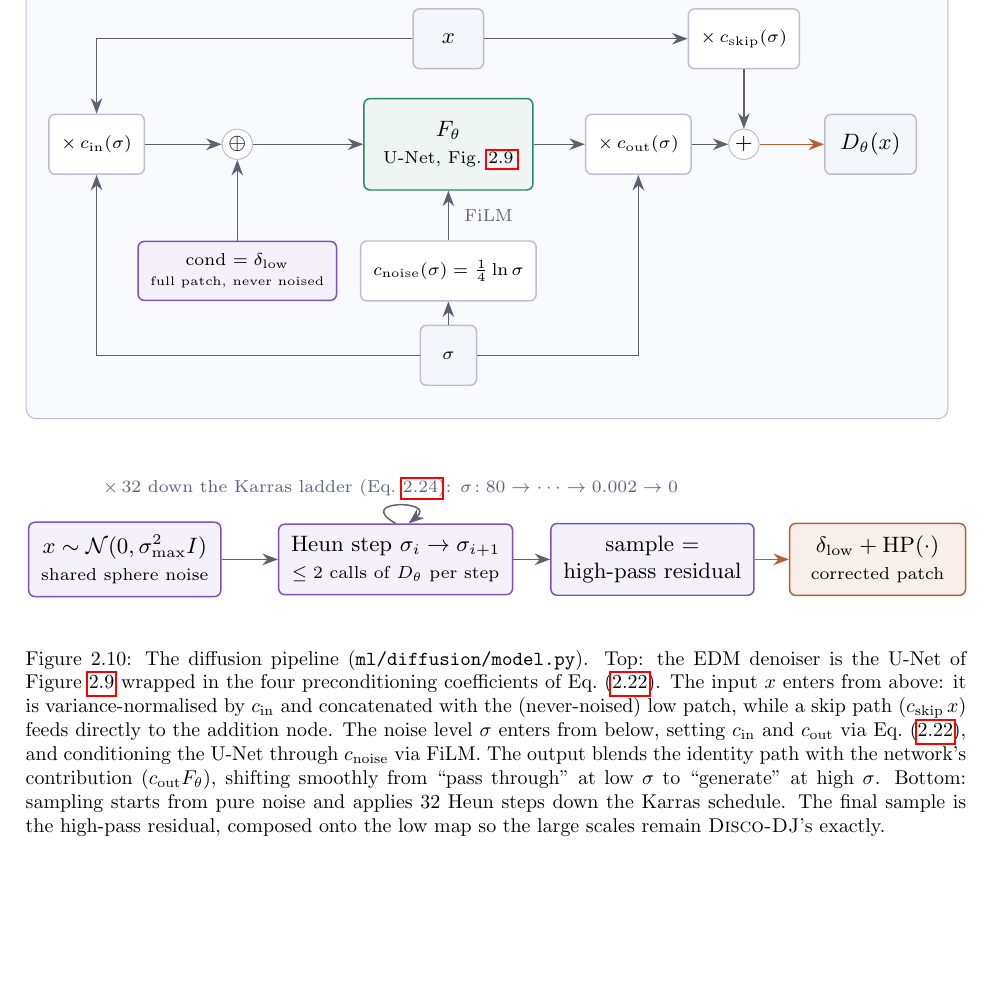
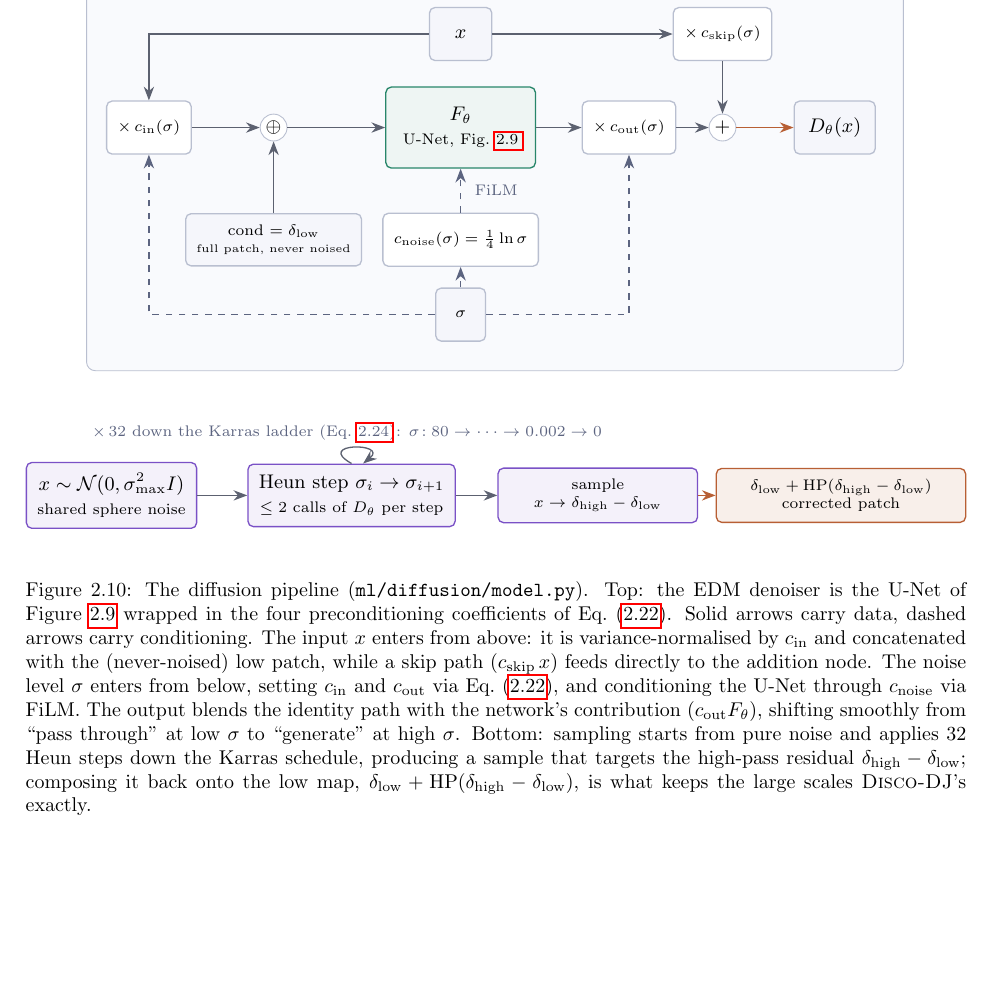
Before and after one commit to Daveofs/masterProject, a LaTeX thesis (report/report.tex): part of page 29 of 61, cut so that both start at the same text, the shorter picture padded with empty space. Compiled offline with pdfLaTeX.

Commit message:
Small adjustments in EDM denoiser diagram

```diff
--- a/report/report.tex
+++ b/report/report.tex
@@ -1212,22 +1214,23 @@ The conditioning channel ($\delta_{low}$) is neither noised nor rescaled by $c_{
   \draw[flow] (unet) -- (cout);
   \draw[flow] (cout) -- (add);
   \draw[flowacc] (add) -- (dout);
-  \draw[flow] (sig) -- (cnoise);
-  \draw[flow] (cnoise) -- (unet.south)
-      node[pos=0.5, right=1mm, note] {FiLM};
-  \draw[flow] (sig.west) -| (cin.south);
-  \draw[flow] (sig.east) -| (cout.south);
+  % conditioning: dashed
+  \draw[skiparrow] (sig) -- (cnoise);
+  \draw[skiparrow] (cnoise) -- (unet.south) node[pos=0.5, right=1mm, note] {FiLM};
+  \draw[skiparrow] (sig.west) -| (cin.south);
+  \draw[skiparrow] (sig.east) -| (cout.south);
+  % ================= bottom: the sampling loop =================
   \node[diffbox, minimum width=26mm] (start) at (0.9,-5.5) {$x \sim \mathcal{N}(0, \sigma_{\max}^2 I)$\\ \scriptsize shared sphere noise};
   \node[diffbox, minimum width=30mm] (loop) at (4.75,-5.5) {Heun step $\sigma_i \to \sigma_{i+1}$\\ \scriptsize $\le 2$ calls of $D_\theta$ per step};
   \draw[flow] (start) -- (loop);
   \draw[flow] (loop.north) .. controls (4.15,-4.65) and (5.35,-4.65) .. (loop.70)
       node[pos=0.4, above, note] {$\times\,32$ down the Karras ladder (Eq.~\ref{eq:karras_schedule}): $\sigma\!: 80 \to \cdots \to 0.002 \to 0$};
-  \node[diffbox] (res) at (8.4,-5.5) {sample $=$\\ high-pass residual};
+  \node[diffbox, font=\scriptsize, minimum width=32mm] (res) at (8.7,-5.5) {sample\\ $x \to \delta_{\mathrm{high}} - \delta_{\mathrm{low}}$};
   \draw[flow] (loop) -- (res);
-  \node[keybox, minimum width=25mm] (comp) at (11.6,-5.5) {$\delta_{\mathrm{low}} + \mathrm{HP}(\cdot)$\\ \scriptsize corrected patch};
+  \node[keybox, font=\scriptsize, minimum width=40mm] (comp) at (12.6,-5.5) {$\delta_{\mathrm{low}} + \mathrm{HP}(\delta_{\mathrm{high}} - \delta_{\mathrm{low}})$\\ corrected patch};
   \draw[flowacc] (res) -- (comp);
 \end{tikzpicture}}
-\caption{The diffusion pipeline (\texttt{ml/diffusion/model.py}). Top: the EDM denoiser is the U-Net of Figure~\ref{fig:film_unet} wrapped in the four preconditioning coefficients of Eq.~\eqref{eq:edm_coeffs}. The input $x$ enters from above: it is variance-normalised by \mbox{$c_{\mathrm{in}}$} and concatenated with the (never-noised) low patch, while a skip path ($c_{\mathrm{skip}}\,x$) feeds directly to the addition node. The noise level $\sigma$ enters from below, setting \mbox{$c_{\mathrm{in}}$} and \mbox{$c_{\mathrm{out}}$} via Eq.~\eqref{eq:edm_coeffs}, and conditioning the U-Net through \mbox{$c_{\mathrm{noise}}$} via FiLM. The output blends the identity path with the network's contribution (\mbox{$c_{\mathrm{out}} F_\theta$}), shifting smoothly from ``pass through'' at low \mbox{$\sigma$} to ``generate'' at high \mbox{$\sigma$}. Bottom: sampling starts from pure noise and applies 32 Heun steps down the Karras schedule. The final sample is the high-pass residual, composed onto the low map so the large scales remain \textsc{Disco-DJ}'s exactly.}
+\caption{The diffusion pipeline (\texttt{ml/diffusion/model.py}). Top: the EDM denoiser is the U-Net of Figure~\ref{fig:film_unet} wrapped in the four preconditioning coefficients of Eq.~\eqref{eq:edm_coeffs}. Solid arrows carry data, dashed arrows carry conditioning. The input $x$ enters from above: it is variance-normalised by \mbox{$c_{\mathrm{in}}$} and concatenated with the (never-noised) low patch, while a skip path ($c_{\mathrm{skip}}\,x$) feeds directly to the addition node. The noise level $\sigma$ enters from below, setting \mbox{$c_{\mathrm{in}}$} and \mbox{$c_{\mathrm{out}}$} via Eq.~\eqref{eq:edm_coeffs}, and conditioning the U-Net through \mbox{$c_{\mathrm{noise}}$} via FiLM. The output blends the identity path with the network's contribution (\mbox{$c_{\mathrm{out}} F_\theta$}), shifting smoothly from ``pass through'' at low \mbox{$\sigma$} to ``generate'' at high \mbox{$\sigma$}. Bottom: sampling starts from pure noise and applies 32 Heun steps down the Karras schedule, producing a sample that targets the high-pass residual $\delta_{\mathrm{high}} - \delta_{\mathrm{low}}$; composing it back onto the low map, $\delta_{\mathrm{low}} + \mathrm{HP}(\delta_{\mathrm{high}} - \delta_{\mathrm{low}})$, is what keeps the large scales \textsc{Disco-DJ}'s exactly.}
 \label{fig:edm_sampling}
 \end{figure}
 
```
Also changed, not shown: report/report.tex (28 more changed lines).
